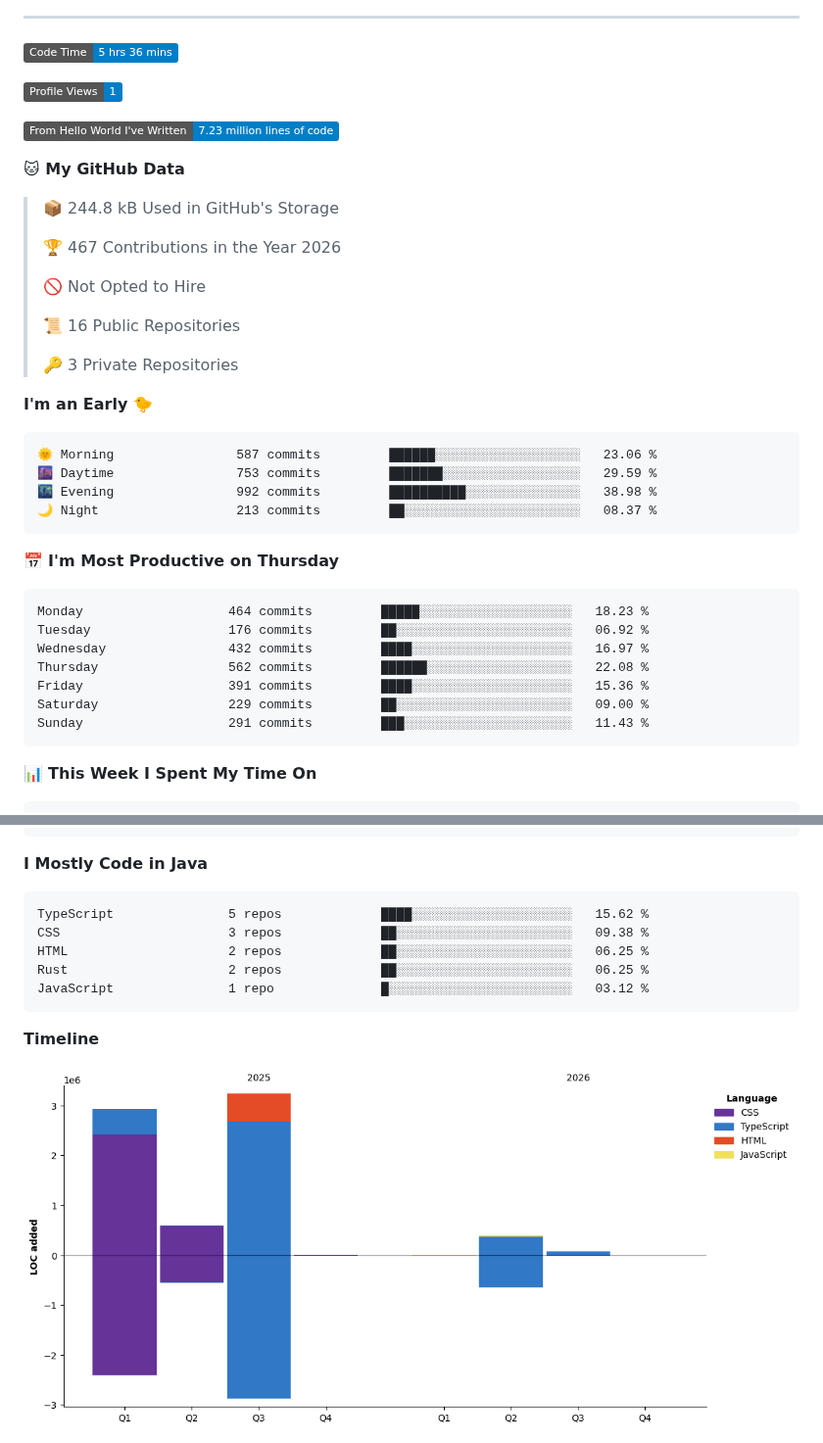
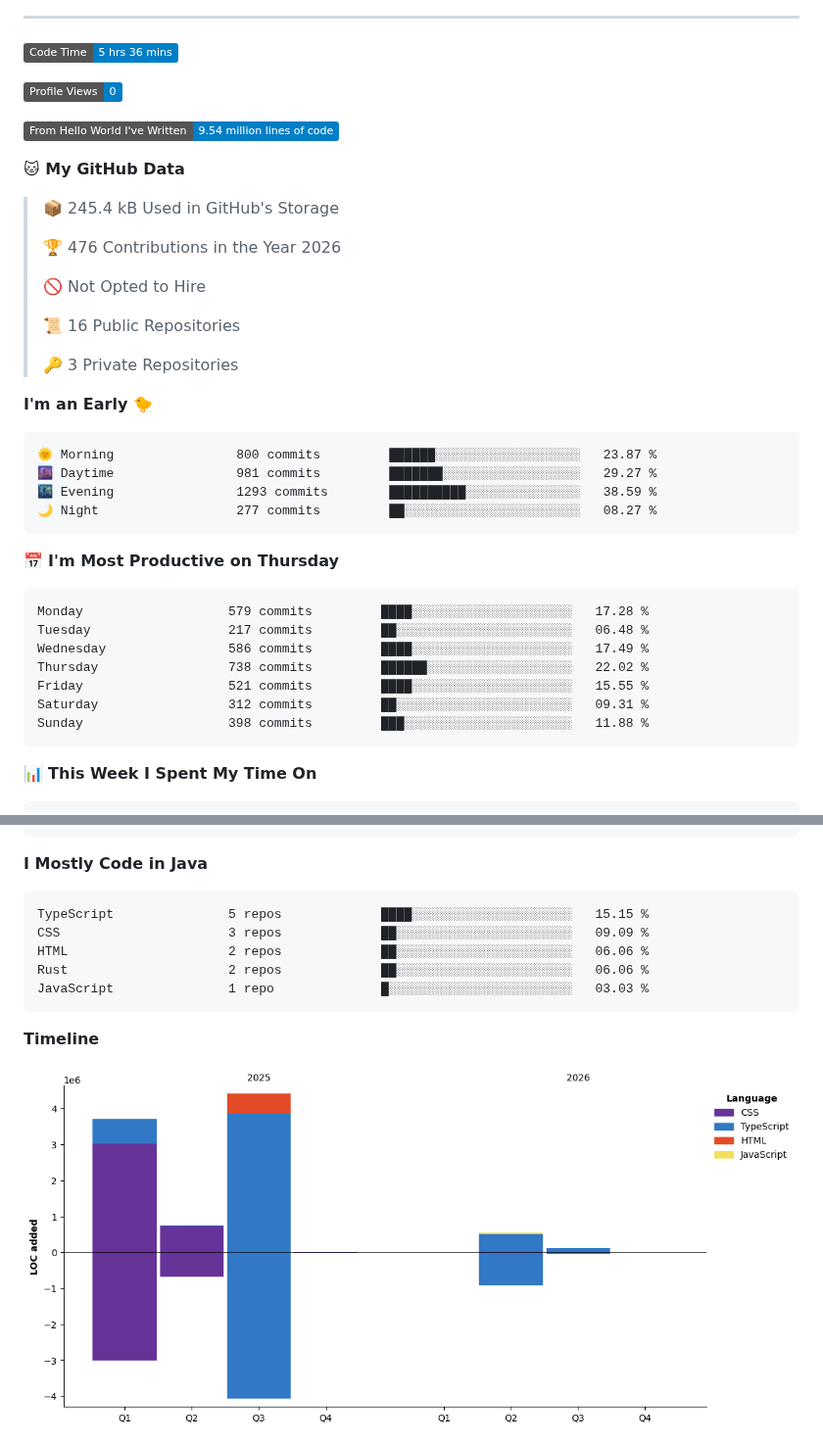
Before and after one commit to LCSOGthb/LCSOGthb, a Markdown page: README.md, 2 parts joined by grey strips. Shown at 98% size. Drawn GitHub-style; pictures changed too: assets/bar_graph.png; badges without logos.

Commit message:
Updated with Dev Metrics

````diff
--- a/README.md
+++ b/README.md
@@ -29,15 +29,15 @@ The hall of information about me (I dump anything that shows information about m
 <!--START_SECTION:waka-->
 ![Code Time](http://img.shields.io/badge/Code%20Time-5%20hrs%2036%20mins-blue?style=flat)
 
-![Profile Views](http://img.shields.io/badge/Profile%20Views-1-blue?style=flat)
+![Profile Views](http://img.shields.io/badge/Profile%20Views-0-blue?style=flat)
 
-![Lines of code](https://img.shields.io/badge/From%20Hello%20World%20I%27ve%20Written-7.23%20million%20lines%20of%20code-blue?style=flat)
+![Lines of code](https://img.shields.io/badge/From%20Hello%20World%20I%27ve%20Written-9.54%20million%20lines%20of%20code-blue?style=flat)
 
 **🐱 My GitHub Data**
 
-> 📦 244.8 kB Used in GitHub's Storage
+> 📦 245.4 kB Used in GitHub's Storage
  >
-> 🏆 467 Contributions in the Year 2026
+> 🏆 476 Contributions in the Year 2026
  >
 > 🚫 Not Opted to Hire
  >
@@ -48,21 +48,21 @@ The hall of information about me (I dump anything that shows information about m
 **I'm an Early 🐤**
 
 ```text
-🌞 Morning                587 commits         ██████░░░░░░░░░░░░░░░░░░░   23.06 %
-🌆 Daytime                753 commits         ███████░░░░░░░░░░░░░░░░░░   29.59 %
-🌃 Evening                992 commits         ██████████░░░░░░░░░░░░░░░   38.98 %
-🌙 Night                  213 commits         ██░░░░░░░░░░░░░░░░░░░░░░░   08.37 %
+🌞 Morning                800 commits         ██████░░░░░░░░░░░░░░░░░░░   23.87 %
+🌆 Daytime                981 commits         ███████░░░░░░░░░░░░░░░░░░   29.27 %
+🌃 Evening                1293 commits        ██████████░░░░░░░░░░░░░░░   38.59 %
+🌙 Night                  277 commits         ██░░░░░░░░░░░░░░░░░░░░░░░   08.27 %
 ```
 📅 **I'm Most Productive on Thursday**
 
 ```text
-Monday                   464 commits         █████░░░░░░░░░░░░░░░░░░░░   18.23 %
-Tuesday                  176 commits         ██░░░░░░░░░░░░░░░░░░░░░░░   06.92 %
-Wednesday                432 commits         ████░░░░░░░░░░░░░░░░░░░░░   16.97 %
-Thursday                 562 commits         ██████░░░░░░░░░░░░░░░░░░░   22.08 %
-Friday                   391 commits         ████░░░░░░░░░░░░░░░░░░░░░   15.36 %
-Saturday                 229 commits         ██░░░░░░░░░░░░░░░░░░░░░░░   09.00 %
-Sunday                   291 commits         ███░░░░░░░░░░░░░░░░░░░░░░   11.43 %
+Monday                   579 commits         ████░░░░░░░░░░░░░░░░░░░░░   17.28 %
+Tuesday                  217 commits         ██░░░░░░░░░░░░░░░░░░░░░░░   06.48 %
+Wednesday                586 commits         ████░░░░░░░░░░░░░░░░░░░░░   17.49 %
+Thursday                 738 commits         ██████░░░░░░░░░░░░░░░░░░░   22.02 %
+Friday                   521 commits         ████░░░░░░░░░░░░░░░░░░░░░   15.55 %
+Saturday                 312 commits         ██░░░░░░░░░░░░░░░░░░░░░░░   09.31 %
+Sunday                   398 commits         ███░░░░░░░░░░░░░░░░░░░░░░   11.88 %
 ```
 
 
@@ -89,11 +89,11 @@ Windows                  2 hrs 3 mins        ███████████
 **I Mostly Code in Java**
 
 ```text
-TypeScript               5 repos             ████░░░░░░░░░░░░░░░░░░░░░   15.62 %
-CSS                      3 repos             ██░░░░░░░░░░░░░░░░░░░░░░░   09.38 %
-HTML                     2 repos             ██░░░░░░░░░░░░░░░░░░░░░░░   06.25 %
-Rust                     2 repos             ██░░░░░░░░░░░░░░░░░░░░░░░   06.25 %
-JavaScript               1 repo              █░░░░░░░░░░░░░░░░░░░░░░░░   03.12 %
+TypeScript               5 repos             ████░░░░░░░░░░░░░░░░░░░░░   15.15 %
+CSS                      3 repos             ██░░░░░░░░░░░░░░░░░░░░░░░   09.09 %
+HTML                     2 repos             ██░░░░░░░░░░░░░░░░░░░░░░░   06.06 %
+Rust                     2 repos             ██░░░░░░░░░░░░░░░░░░░░░░░   06.06 %
+JavaScript               1 repo              █░░░░░░░░░░░░░░░░░░░░░░░░   03.03 %
 ```
 
 
````
Also changed, not shown: other parts of README.md (+1 -1 lines).
